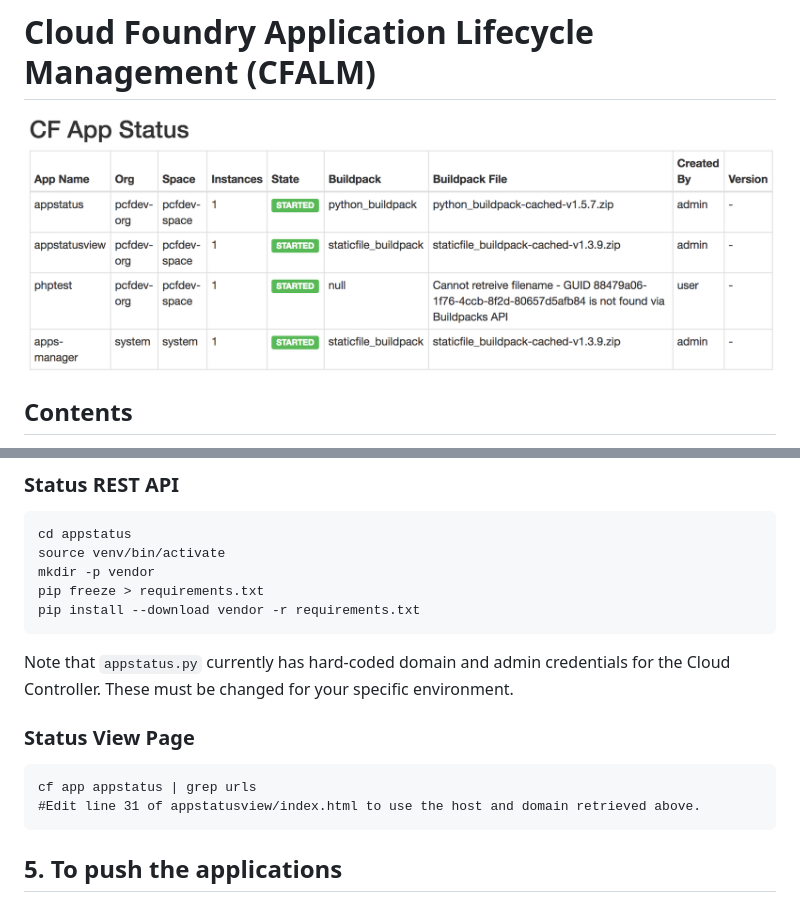
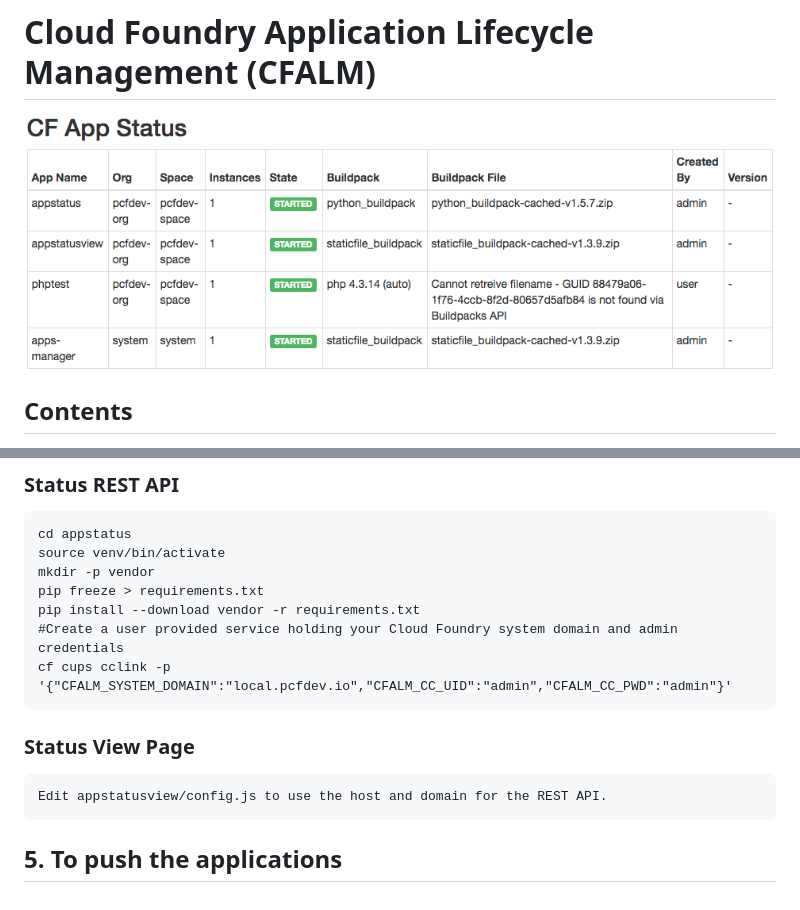
Before and after one commit to bendalby82/cfalm, a Markdown page: README.md, 2 parts joined by grey strips. Drawn GitHub-style; pictures changed too: images/testview.png.

```diff
--- a/README.md
+++ b/README.md
@@ -43,13 +43,12 @@ Python 2.7.10
     mkdir -p vendor
     pip freeze > requirements.txt
     pip install --download vendor -r requirements.txt
-
-Note that `appstatus.py` currently has hard-coded domain and admin credentials for the Cloud Controller. These must be changed for your specific environment.
+    #Create a user provided service holding your Cloud Foundry system domain and admin credentials
+    cf cups cclink -p '{"CFALM_SYSTEM_DOMAIN":"local.pcfdev.io","CFALM_CC_UID":"admin","CFALM_CC_PWD":"admin"}'
 
 ### Status View Page
 
-    cf app appstatus | grep urls
-    #Edit line 31 of appstatusview/index.html to use the host and domain retrieved above.
+    Edit appstatusview/config.js to use the host and domain for the REST API.
 
 ## 5. To push the applications
 ### Status REST API
```
Also changed, not shown: other parts of README.md (+1 -1 lines), 2 other files.
